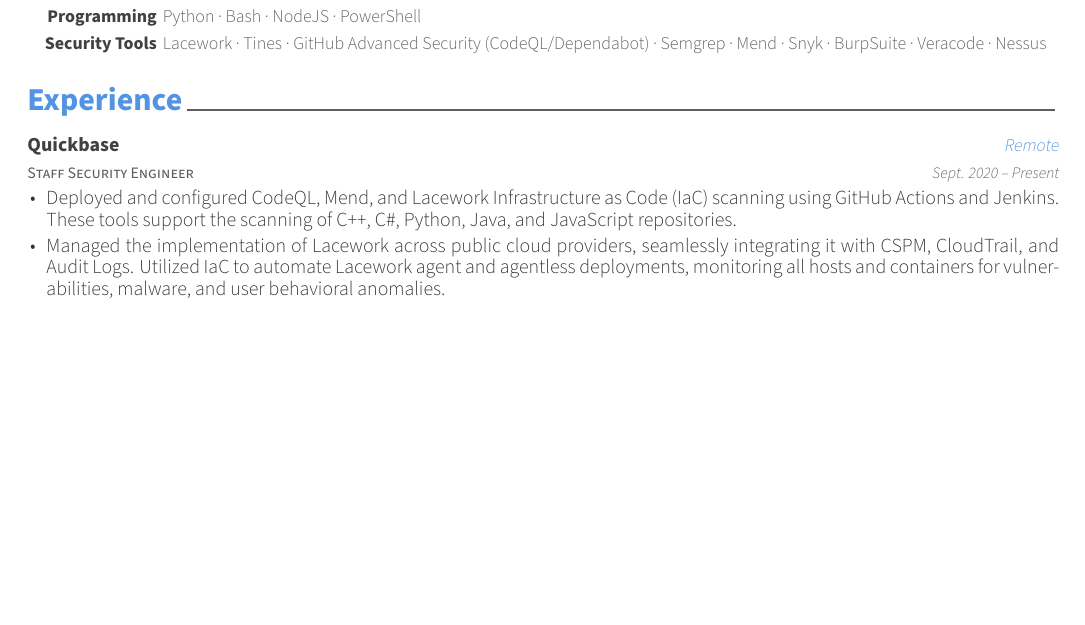
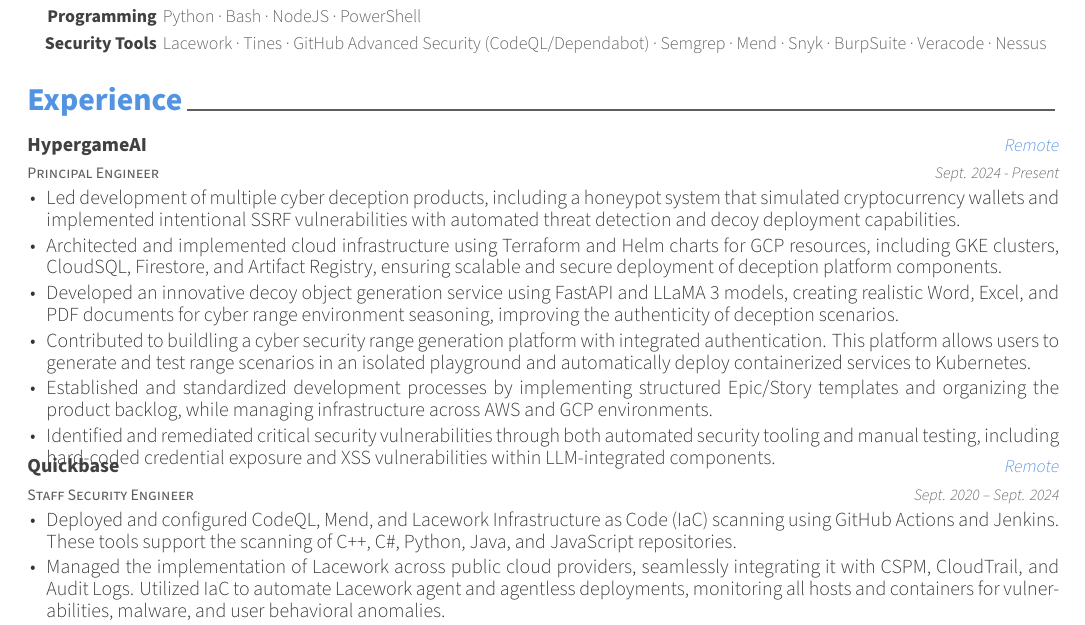
Before and after one commit to zchryr/resume, a LaTeX CV (resume.tex, which reads resume/experience.tex): part of page 1 of 2 before the commit and part of page 1 of 3 after it, cut so that both start at the same text, the shorter picture padded with empty space. Compiled offline with XeLaTeX.

Commit message:
Added HypergameAI experience.

```diff
--- a/resume/experience.tex
+++ b/resume/experience.tex
@@ -10,10 +10,39 @@
 \vspace{-3mm}
 %---------------------------------------------------------
   \cventry
+    {Principal Engineer} % Job title
+    {HypergameAI} % Organization
+    {Remote} % Location
+    {Sept. 2024 - Present} % Date(s)
+    {
+      \begin{cvitems}
+        \item {
+          Led development of multiple cyber deception products, including a honeypot system that simulated cryptocurrency wallets and implemented intentional SSRF vulnerabilities with automated threat detection and decoy deployment capabilities.
+        }
+        \item {
+          Architected and implemented cloud infrastructure using Terraform and Helm charts for GCP resources, including GKE clusters, CloudSQL, Firestore, and Artifact Registry, ensuring scalable and secure deployment of deception platform components.
+        }
+        \item {
+          Developed an innovative decoy object generation service using FastAPI and LLaMA 3 models, creating realistic Word, Excel, and PDF documents for cyber range environment seasoning, improving the authenticity of deception scenarios.
+        }
+        \item {
+          Contributed to buildling a cyber security range generation platform with integrated authentication. This platform allows users to generate and test range scenarios in an isolated playground and automatically deploy containerized services to Kubernetes.
+        }
+        \item {
+          Established and standardized development processes by implementing structured Epic/Story templates and organizing the product backlog, while managing infrastructure across AWS and GCP environments.
+        }
+        \item {
+          Identified and remediated critical security vulnerabilities through both automated security tooling and manual testing, including hard-coded credential exposure and XSS vulnerabilities within LLM-integrated components.
+        }
+      \end{cvitems}
+    }
+
+%---------------------------------------------------------
+  \cventry
     {Staff Security Engineer} % Job title
     {Quickbase} % Organization
     {Remote} % Location
-    {Sept. 2020 – Present} % Date(s)
+    {Sept. 2020 – Sept. 2024} % Date(s)
     {
       \begin{cvitems} % Description(s) of tasks/responsibilities
         \item {
```
